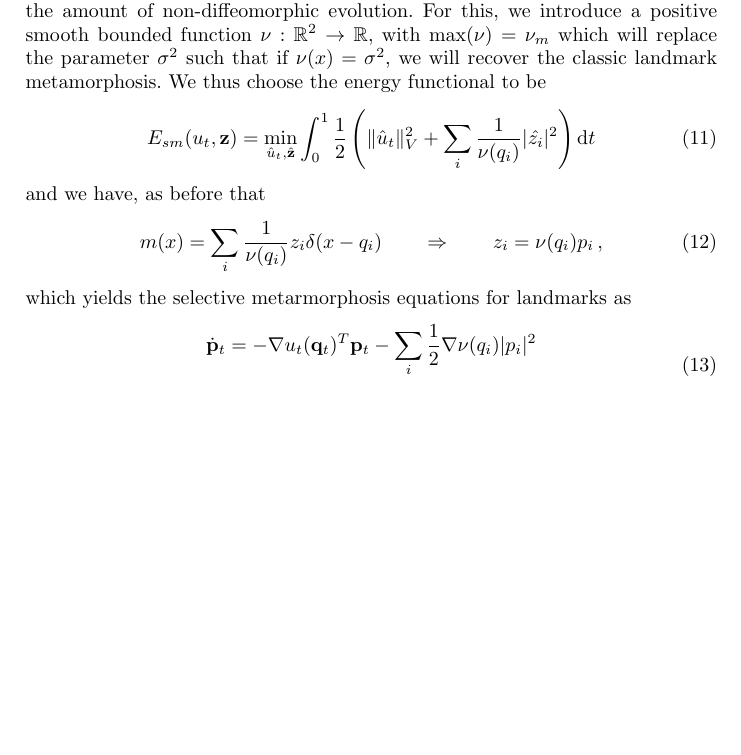
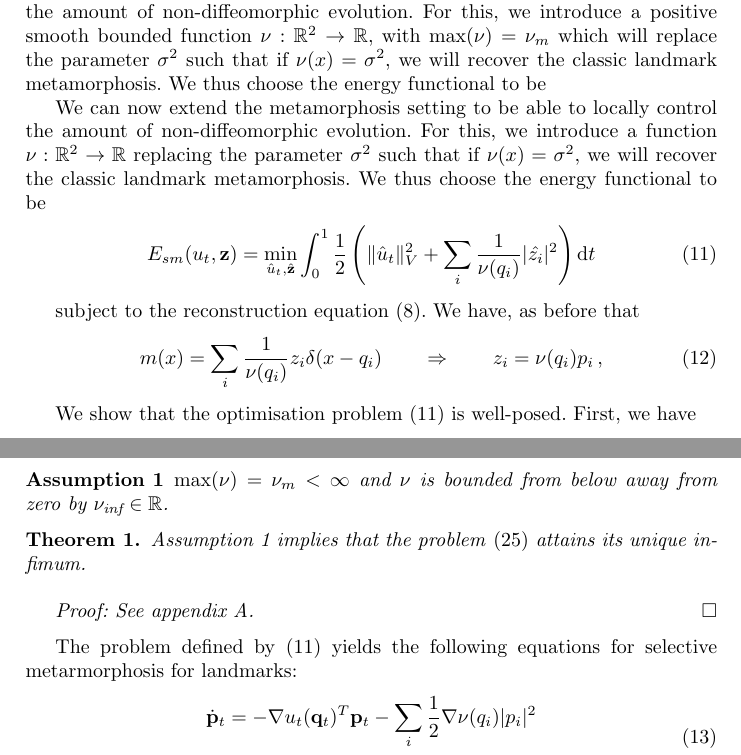
Before and after one commit to andreasbock/selective_metamorphosis, a LaTeX paper (tex/select_mm.tex): part of page 4 of 10 before the commit and two parts of pages 4 and 5 of 12 after it, the two joined at a grey line, cut so that both start at the same text, the shorter picture padded with empty space. Compiled offline with pdfLaTeX.

Commit message:
added proof back again

```diff
--- a/tex/select_mm.tex
+++ b/tex/select_mm.tex
@@ -12,6 +12,7 @@
 \usepackage{amsmath,amsfonts}
 \usepackage{algorithm}
 \usepackage[noend]{algpseudocode}
+\usepackage{appendix}
 
 \newcommand{\pp}[2]{\frac{\partial #1}{\partial #2}}
 \newcommand{\dede}[2]{\frac{\delta #1}{\delta #2}}
@@ -32,6 +33,7 @@
 \newcommand{\RdM}{\mathbb{R}^{d\times M}}
 \newcommand{\nuinf}{\nu_\text{inf}}
 
+\newtheorem{assumption}{Assumption}
 
 % Used for displaying a sample figure. If possible, figure files should
 % be included in EPS format.
@@ -258,6 +260,12 @@ bounded function $\nu: \mathbb R^2\to \mathbb R$, with $\mathrm{max}(\nu) =
 \nu_m$ which will replace the parameter $\sigma^2$ such that if
 $\nu(x)=\sigma^2$, we will recover the classic landmark metamorphosis.  We thus
 choose the energy functional to be
+
+We can now extend the metamorphosis setting to be able to locally control the
+amount of non-diffeomorphic evolution.  For this, we introduce a function $\nu:
+\mathbb R^2\to \mathbb R$ replacing the parameter $\sigma^2$ such that if
+$\nu(x)=\sigma^2$, we will recover the classic landmark metamorphosis.
+We thus choose the energy functional to be
 \begin{align}
   \begin{split}
     E_{sm}(u_t,\mathbf z) =\min_{\hat u_t, \hat{\mathbf z}} & \int_0^1
@@ -265,12 +273,31 @@ choose the energy functional to be
   \end{split}
   \label{E_sm-def}
 \end{align}
-and we have, as before that
+
+subject to the reconstruction equation \eqref{dq-m}. We have, as before that
 \begin{align}\label{zp_relation}
   m(x) =  \sum_i \frac{1}{\nu(q_i)} z_i\delta(x-q_i)\qquad \Rightarrow \qquad
   z_i = \nu(q_i) p_i\, ,
 \end{align}
-which yields the selective metarmorphosis equations for landmarks as
+
+We show that the optimisation problem \eqref{E_sm-def} is well-posed. First, we
+have
+\begin{assumption}\label{assumption:nu_bounded}
+$\mathrm{max}(\nu) = \nu_m < \infty$ and $\nu$ is bounded from below
+away from zero by $\nuinf \in \mathbb R$.
+\end{assumption}
+
+\begin{theorem}\label{sm-eu}
+Assumption \ref{assumption:nu_bounded} implies that the problem
+\eqref{pbl:reformulation} attains its unique infimum.\\
+
+Proof: See appendix \ref{app:proof:sm-eu}.
+{\hfill $\square$}
+\end{theorem}
+
+
+The problem defined by \eqref{E_sm-def} yields the following equations for
+selective metarmorphosis for landmarks:
 \begin{align}
   \begin{split}
   \dot{\mathbf p}_t &= - \nabla u_t(\mathbf q_t)^T \mathbf p_t - \sum_i \frac12
```
Also changed, not shown: tex/select_mm.tex (26 more changed lines).
